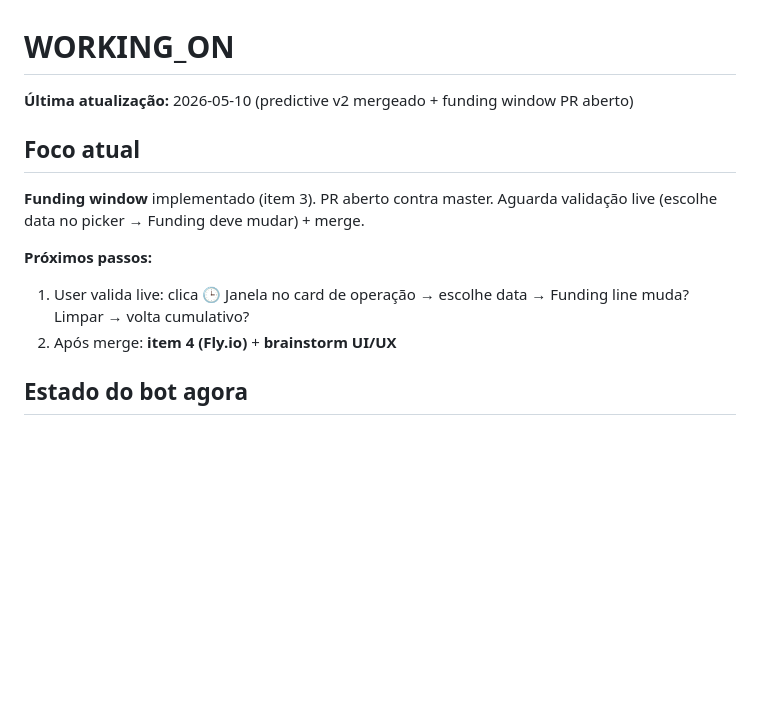
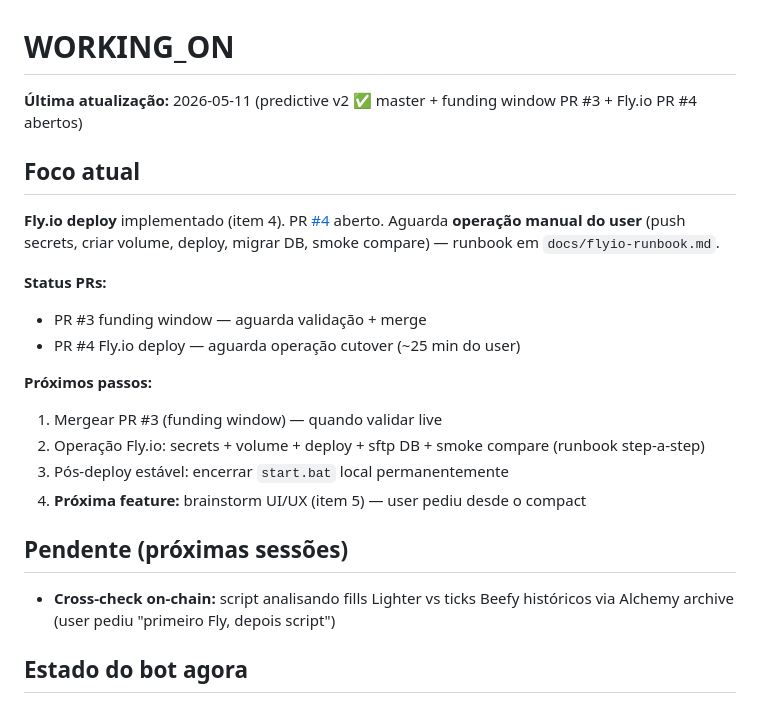
Before and after one commit to wallmxz/New-cryptohedge, a Markdown page: WORKING_ON.md, the part around the change. Rendered like a GitHub page; blank space fills up the shorter version.

Commit message:
docs(working_on): Fly.io PR #4 aberto, aguardando operação do user

```diff
--- a/WORKING_ON.md
+++ b/WORKING_ON.md
@@ -1,13 +1,22 @@
 # WORKING_ON
 
-**Última atualização:** 2026-05-10 (predictive v2 mergeado + funding window PR aberto)
+**Última atualização:** 2026-05-11 (predictive v2 ✅ master + funding window PR #3 + Fly.io PR #4 abertos)
 
 ## Foco atual
-**Funding window** implementado (item 3). PR aberto contra master. Aguarda validação live (escolhe data no picker → Funding deve mudar) + merge.
+**Fly.io deploy** implementado (item 4). PR [#4](https://github.com/wallmxz/New-cryptohedge/pull/4) aberto. Aguarda **operação manual do user** (push secrets, criar volume, deploy, migrar DB, smoke compare) — runbook em `docs/flyio-runbook.md`.
+
+**Status PRs:**
+- PR #3 funding window — aguarda validação + merge
+- PR #4 Fly.io deploy — aguarda operação cutover (~25 min do user)
 
 **Próximos passos:**
-1. User valida live: clica 🕒 Janela no card de operação → escolhe data → Funding line muda? Limpar → volta cumulativo?
-2. Após merge: **item 4 (Fly.io)** + **brainstorm UI/UX**
+1. Mergear PR #3 (funding window) — quando validar live
+2. Operação Fly.io: secrets + volume + deploy + sftp DB + smoke compare (runbook step-a-step)
+3. Pós-deploy estável: encerrar `start.bat` local permanentemente
+4. **Próxima feature:** brainstorm UI/UX (item 5) — user pediu desde o compact
+
+## Pendente (próximas sessões)
+- **Cross-check on-chain:** script analisando fills Lighter vs ticks Beefy históricos via Alchemy archive (user pediu "primeiro Fly, depois script")
 
 ## Estado do bot agora
 - **Branch atual:** `master` (fast-forwardada após merge do PR #2)
```
